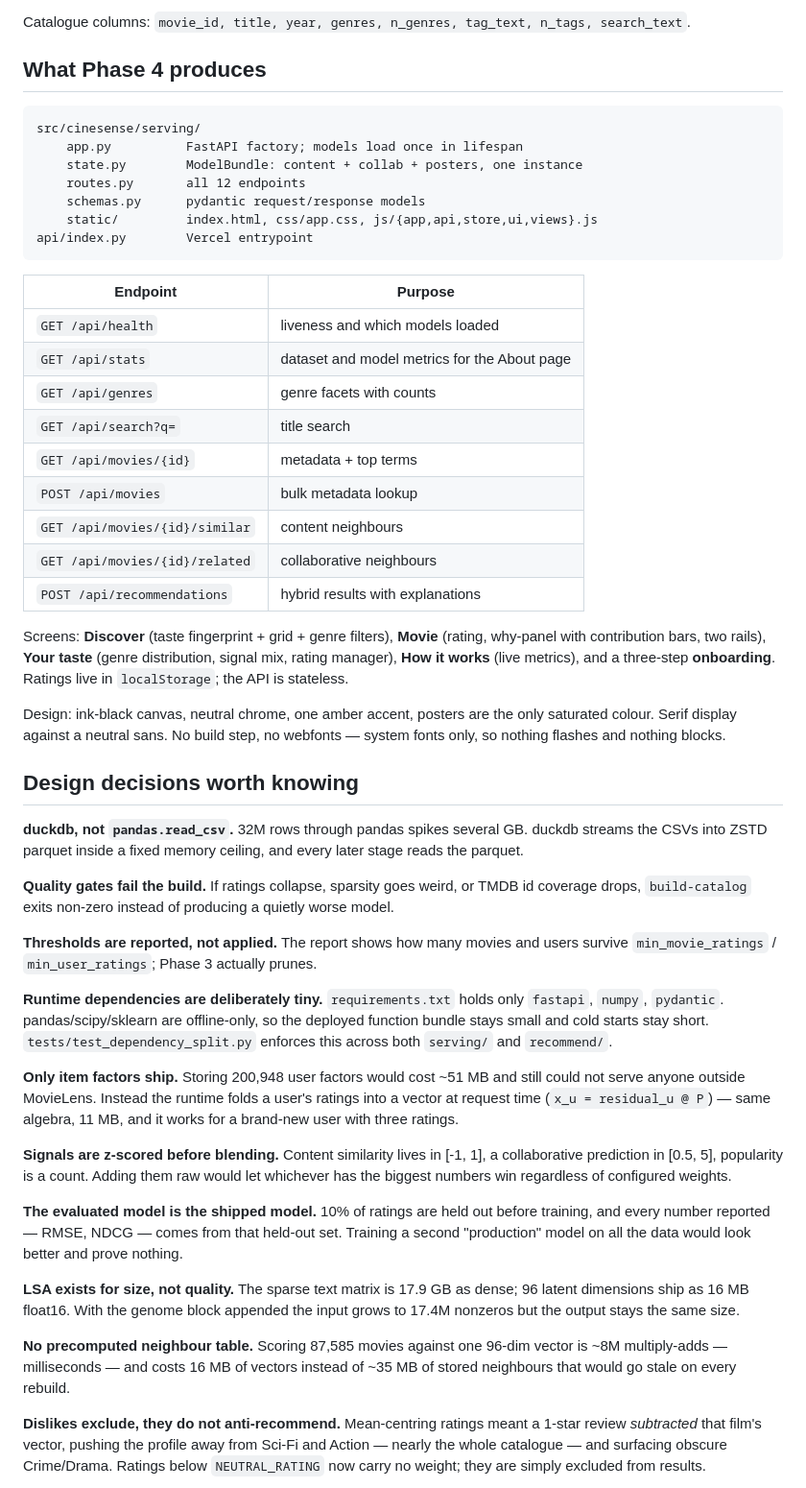
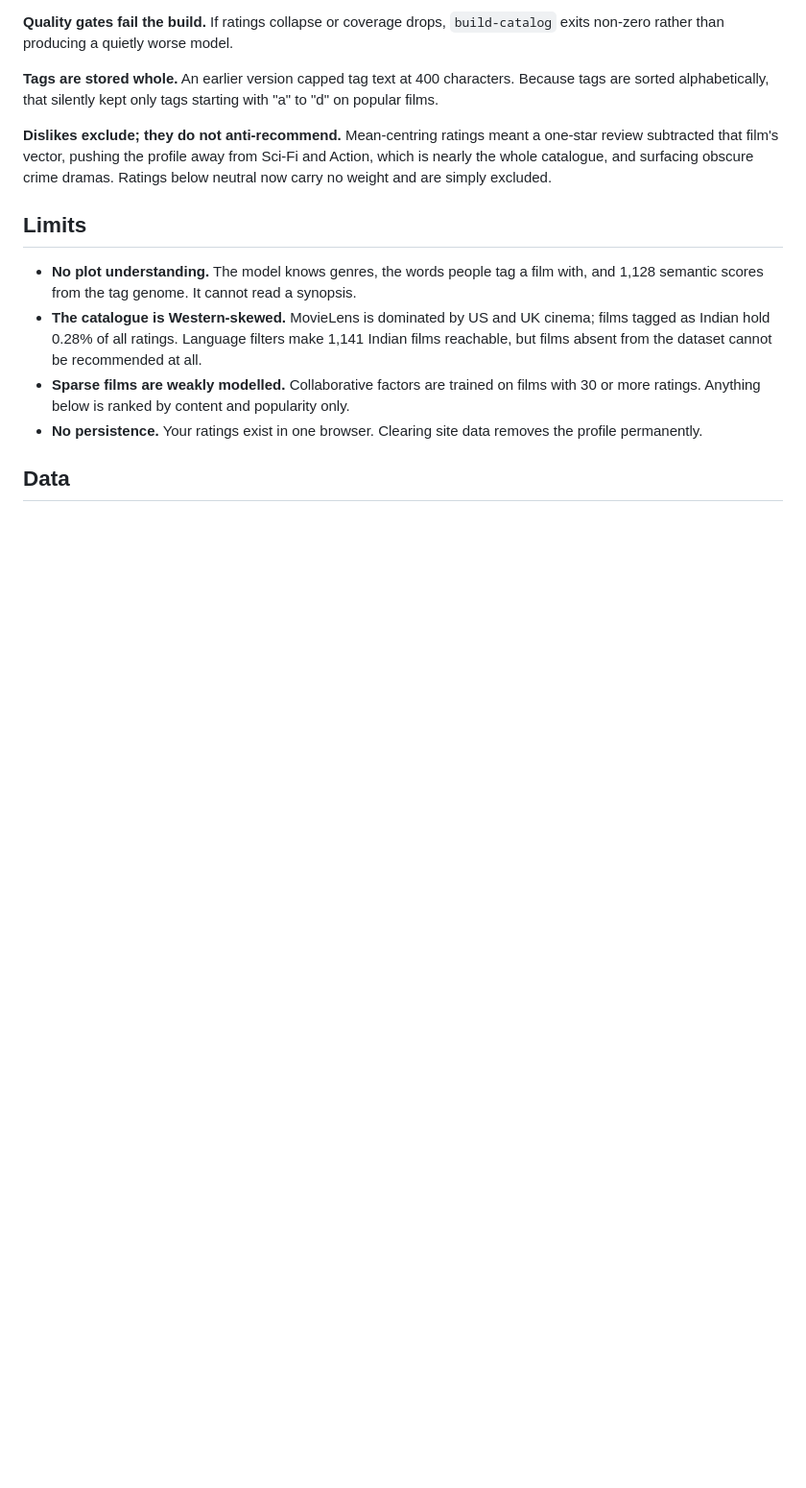
Before and after one commit to spriteofrclover-a11y/cinesense, a Markdown page: README.md, the part around one of its changes. Shown at 96% size. GitHub-like rendering; blank space fills up the shorter version.

````diff
--- a/README.md
+++ b/README.md
@@ -230,84 +237,28 @@ shared one, so a cache hit served the un-enriched table as if it were enriched.
 
-Catalogue columns: `movie_id, title, year, genres, n_genres, tag_text, n_tags,
-search_text`.
+**Quality gates fail the build.** If ratings collapse or coverage drops,
+`build-catalog` exits non-zero rather than producing a quietly worse model.
 
-## What Phase 4 produces
+**Tags are stored whole.** An earlier version capped tag text at 400 characters.
+Because tags are sorted alphabetically, that silently kept only tags starting with
+"a" to "d" on popular films.
 
-```
-src/cinesense/serving/
-    app.py          FastAPI factory; models load once in lifespan
-    state.py        ModelBundle: content + collab + posters, one instance
-    routes.py       all 12 endpoints
-    schemas.py      pydantic request/response models
-    static/         index.html, css/app.css, js/{app,api,store,ui,views}.js
-api/index.py        Vercel entrypoint
-```
+**Dislikes exclude; they do not anti-recommend.** Mean-centring ratings meant a
+one-star review subtracted that film's vector, pushing the profile away from
+Sci-Fi and Action, which is nearly the whole catalogue, and surfacing obscure
+crime dramas. Ratings below neutral now carry no weight and are simply excluded.
 
-| Endpoint | Purpose |
-| --- | --- |
-| `GET /api/health` | liveness and which models loaded |
-| `GET /api/stats` | dataset and model metrics for the About page |
-| `GET /api/genres` | genre facets with counts |
-| `GET /api/search?q=` | title search |
-| `GET /api/movies/{id}` | metadata + top terms |
-| `POST /api/movies` | bulk metadata lookup |
-| `GET /api/movies/{id}/similar` | content neighbours |
-| `GET /api/movies/{id}/related` | collaborative neighbours |
-| `POST /api/recommendations` | hybrid results with explanations |
+## Limits
 
-Screens: **Discover** (taste fingerprint + grid + genre filters), **Movie**
-(rating, why-panel with contribution bars, two rails), **Your taste** (genre
-distribution, signal mix, rating manager), **How it works** (live metrics), and a
-three-step **onboarding**. Ratings live in `localStorage`; the API is stateless.
+- **No plot understanding.** The model knows genres, the words people tag a film
+  with, and 1,128 semantic scores from the tag genome. It cannot read a synopsis.
+- **The catalogue is Western-skewed.** MovieLens is dominated by US and UK cinema;
+  films tagged as Indian hold 0.28% of all ratings. Language filters make 1,141
+  Indian films reachable, but films absent from the dataset cannot be recommended
+  at all.
+- **Sparse films are weakly modelled.** Collaborative factors are trained on films
+  with 30 or more ratings. Anything below is ranked by content and popularity only.
+- **No persistence.** Your ratings exist in one browser. Clearing site data
+  removes the profile permanently.
 
-Design: ink-black canvas, neutral chrome, one amber accent, posters are the only
-saturated colour. Serif display against a neutral sans. No build step, no
-webfonts — system fonts only, so nothing flashes and nothing blocks.
+## Data
 
-## Design decisions worth knowing
-
-**duckdb, not `pandas.read_csv`.** 32M rows through pandas spikes several GB.
-duckdb streams the CSVs into ZSTD parquet inside a fixed memory ceiling, and
-every later stage reads the parquet.
-
-**Quality gates fail the build.** If ratings collapse, sparsity goes weird, or
-TMDB id coverage drops, `build-catalog` exits non-zero instead of producing a
-quietly worse model.
-
-**Thresholds are reported, not applied.** The report shows how many movies and
-users survive `min_movie_ratings` / `min_user_ratings`; Phase 3 actually prunes.
-
-**Runtime dependencies are deliberately tiny.** `requirements.txt` holds only
-`fastapi`, `numpy`, `pydantic`. pandas/scipy/sklearn are offline-only, so the
-deployed function bundle stays small and cold starts stay short.
-`tests/test_dependency_split.py` enforces this across both `serving/` and
-`recommend/`.
-
-**Only item factors ship.** Storing 200,948 user factors would cost ~51 MB and
-still could not serve anyone outside MovieLens. Instead the runtime folds a
-user's ratings into a vector at request time (`x_u = residual_u @ P`) — same
-algebra, 11 MB, and it works for a brand-new user with three ratings.
-
-**Signals are z-scored before blending.** Content similarity lives in [-1, 1], a
-collaborative prediction in [0.5, 5], popularity is a count. Adding them raw
-would let whichever has the biggest numbers win regardless of configured weights.
-
-**The evaluated model is the shipped model.** 10% of ratings are held out before
-training, and every number reported — RMSE, NDCG — comes from that held-out set.
-Training a second "production" model on all the data would look better and prove
-nothing.
-
-**LSA exists for size, not quality.** The sparse text matrix is 17.9 GB as dense;
-96 latent dimensions ship as 16 MB float16. With the genome block appended the
-input grows to 17.4M nonzeros but the output stays the same size.
-
-**No precomputed neighbour table.** Scoring 87,585 movies against one 96-dim
-vector is ~8M multiply-adds — milliseconds — and costs 16 MB of vectors instead
-of ~35 MB of stored neighbours that would go stale on every rebuild.
-
-**Dislikes exclude, they do not anti-recommend.** Mean-centring ratings meant a
-1-star review *subtracted* that film's vector, pushing the profile away from
-Sci-Fi and Action — nearly the whole catalogue — and surfacing obscure
-Crime/Drama. Ratings below `NEUTRAL_RATING` now carry no weight; they are simply
-excluded from results.
-
````
Also changed, not shown: other parts of README.md (+193 -227 lines), docs/discover.png (added), docs/movie-detail.png (added).
